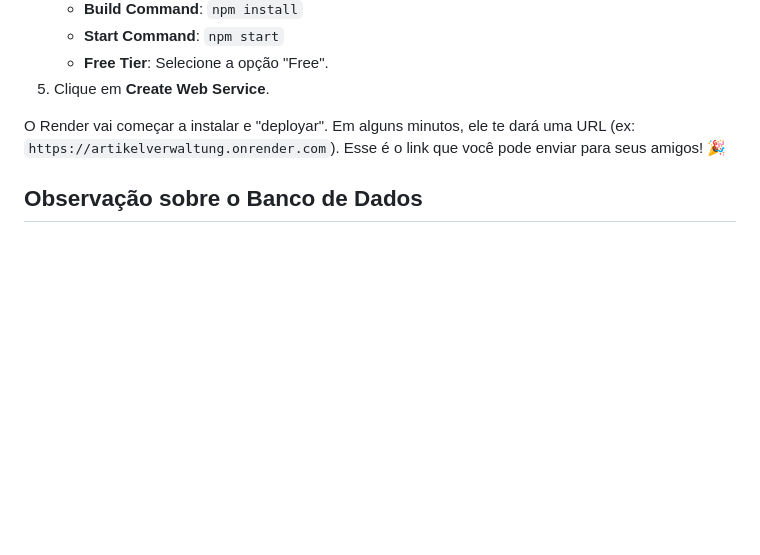
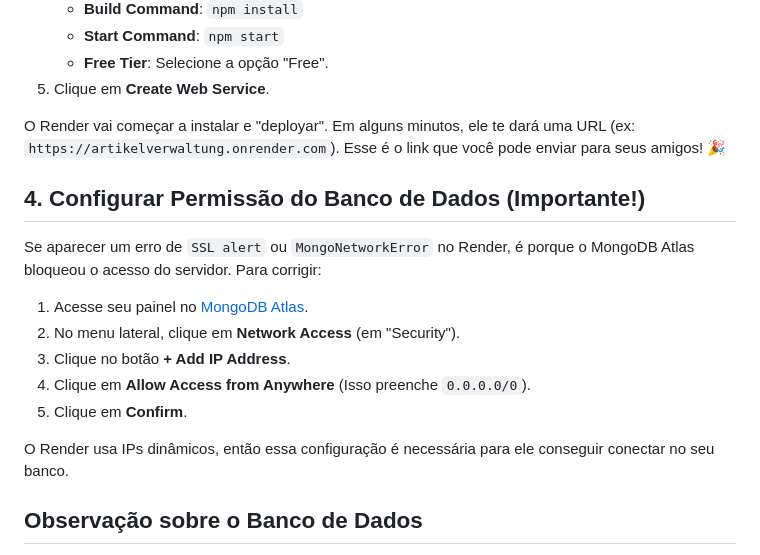
Before and after one commit to Mauricioibzde/Artikelverwaltung, a Markdown page: DEPLOY.md, the part around the change. Rendered like a GitHub page; blank space fills up the shorter version.

```diff
--- a/DEPLOY.md
+++ b/DEPLOY.md
@@ -41,5 +41,16 @@ git push -u origin main
 O Render vai começar a instalar e "deployar". Em alguns minutos, ele te dará uma URL (ex: `https://artikelverwaltung.onrender.com`).
 Esse é o link que você pode enviar para seus amigos! 🎉
 
+## 4. Configurar Permissão do Banco de Dados (Importante!)
+Se aparecer um erro de `SSL alert` ou `MongoNetworkError` no Render, é porque o MongoDB Atlas bloqueou o acesso do servidor. Para corrigir:
+
+1. Acesse seu painel no [MongoDB Atlas](https://cloud.mongodb.com/).
+2. No menu lateral, clique em **Network Access** (em "Security").
+3. Clique no botão **+ Add IP Address**.
+4. Clique em **Allow Access from Anywhere** (Isso preenche `0.0.0.0/0`).
+5. Clique em **Confirm**.
+
+O Render usa IPs dinâmicos, então essa configuração é necessária para ele conseguir conectar no seu banco.
+
 ## Observação sobre o Banco de Dados
 Como você está usando o **MongoDB Atlas** (na nuvem), ele vai funcionar perfeitamente tanto no seu computador local quanto no Render. Não precisa mudar nada!
```
Also changed, not shown: README.md (+2 -0 lines), front-end/assets/img/ilustration.png (added).
